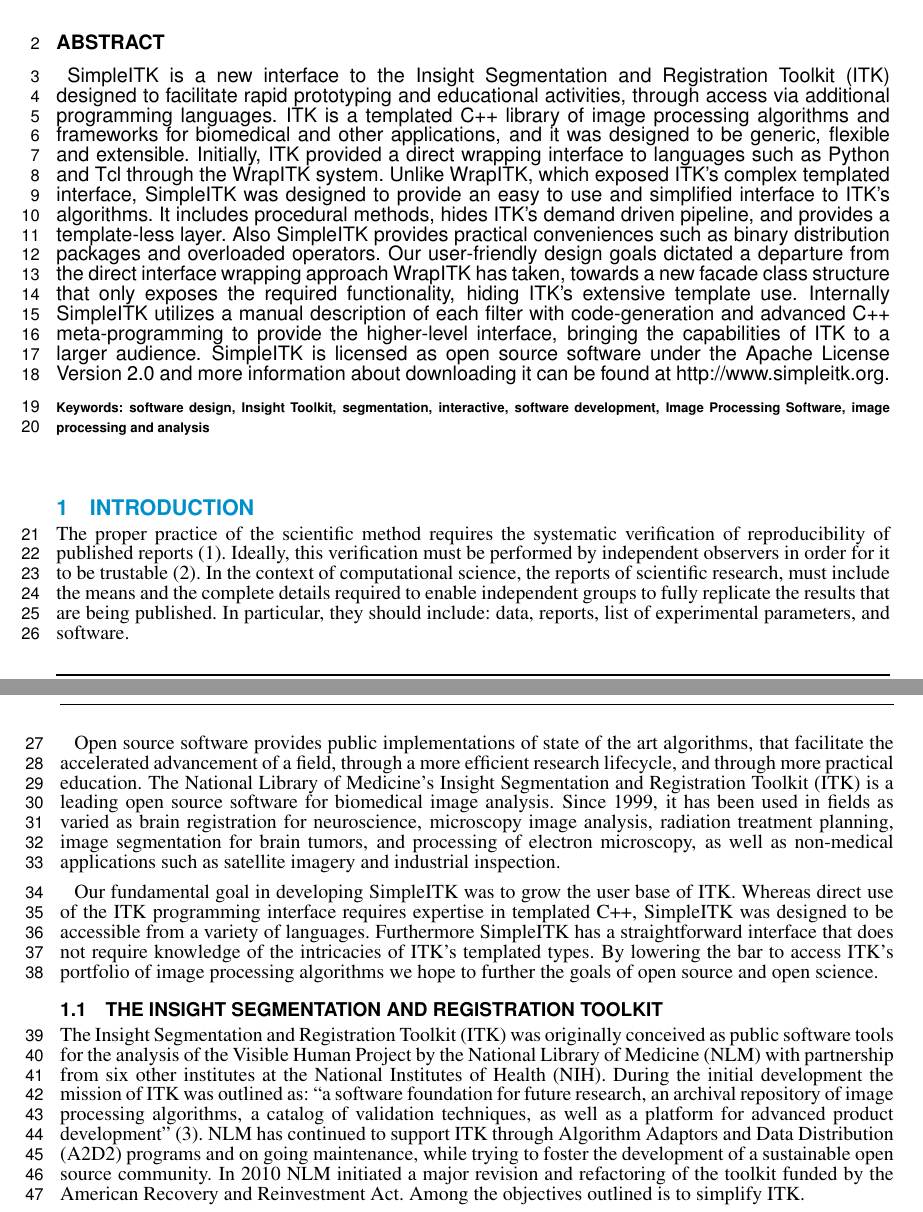
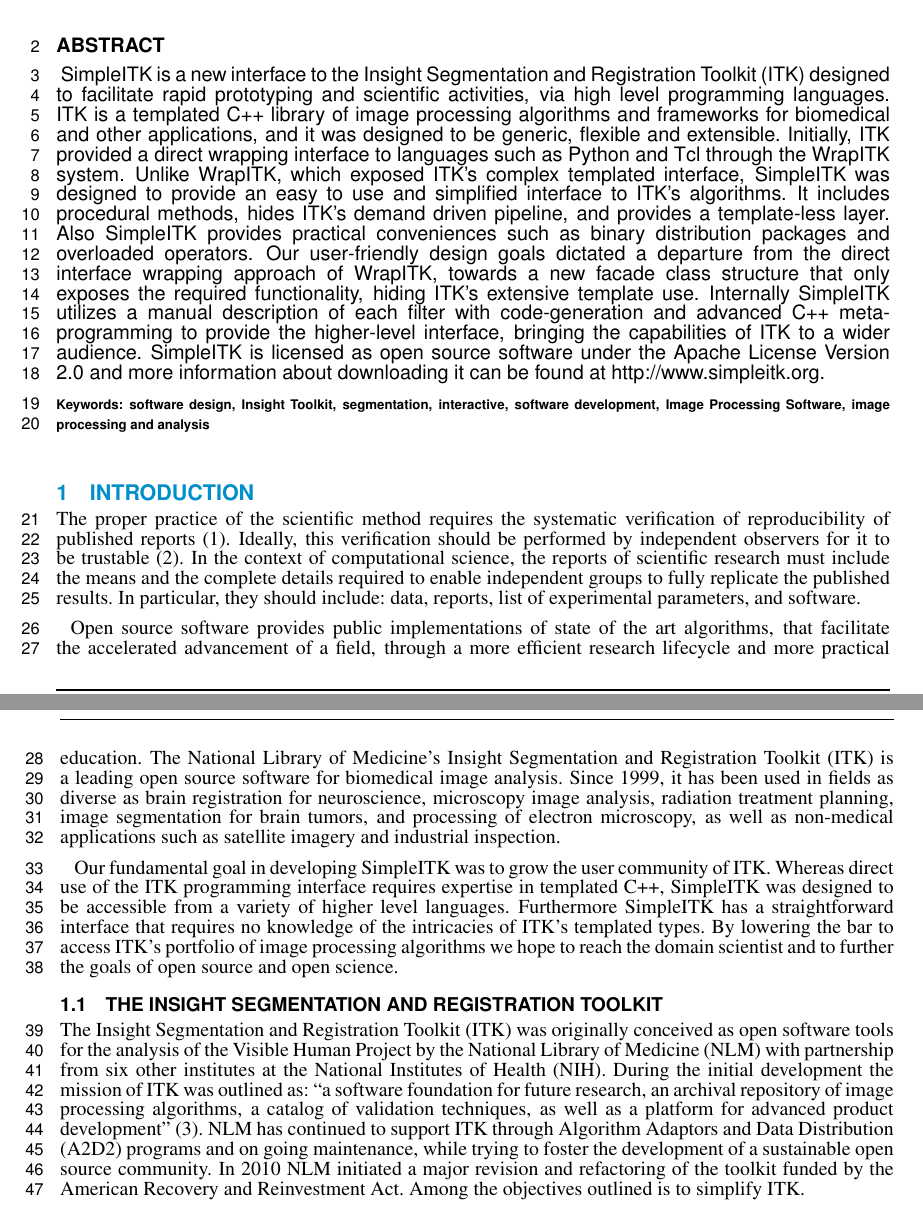
Before and after one commit to blowekamp/SimpleITKDesignPaper, a LaTeX document (frontiers.tex): two parts of pages 1 and 2 of 16, joined at a grey line, cut so that both start at the same text. Compiled offline with pdfLaTeX.

Commit message:
Adding changes from dave.

```diff
--- a/frontiers.tex
+++ b/frontiers.tex
@@ -74,7 +74,7 @@
 \section{}
 SimpleITK is a new interface to the Insight Segmentation and
 Registration Toolkit (ITK) designed to facilitate rapid prototyping
-and educational activities, through access via additional programming
+and scientific activities, via high level programming
 languages. ITK is a templated C++ library of image processing
 algorithms and frameworks for biomedical and other applications, and
 it was designed to be generic, flexible and extensible. Initially, ITK
@@ -86,12 +86,12 @@
 template-less layer.   Also SimpleITK provides practical conveniences
 such as binary distribution packages and overloaded operators. Our
 user-friendly design goals dictated a departure from the direct
-interface wrapping approach WrapITK has taken, towards a new facade
+interface wrapping approach of WrapITK, towards a new facade
 class structure that only exposes the required functionality, hiding
 ITK's extensive template use. Internally SimpleITK utilizes a manual
 description of each filter with code-generation and advanced C++
 meta-programming to provide the higher-level interface, bringing the
-capabilities of ITK to a larger audience. SimpleITK is licensed as
+capabilities of ITK to a wider audience. SimpleITK is licensed as
 open source software under the Apache License Version 2.0 and more information
 about downloading it can be found at http://www.simpleitk.org.
 
@@ -103,39 +103,39 @@
 \section{Introduction}
 The proper practice of the scientific method requires the systematic
 verification of reproducibility of published reports
-\cite{Popper1934}. Ideally, this verification must be performed by
-independent observers in order for it to be trustable \cite{Popper1968}. In
+\cite{Popper1934}. Ideally, this verification should be performed by
+independent observers for it to be trustable \cite{Popper1968}. In
 the context of computational science, the reports of scientific
-research, must include the means and the complete details required to
-enable independent groups to fully replicate the results that are
-being published. In particular, they should include: data, reports,
+research must include the means and the complete details required to
+enable independent groups to fully replicate the published results.
+In particular, they should include: data, reports,
 list of experimental parameters, and software.
 
 Open source software provides public implementations of state of the
 art algorithms, that facilitate the accelerated advancement of a
-field, through a more efficient research lifecycle, and through more
+field, through a more efficient research lifecycle and more
 practical education. The National Library of Medicine's Insight
 Segmentation and Registration Toolkit (ITK) is a leading open source
 software for biomedical image analysis. Since 1999, it has been used
-in fields as varied as brain registration for neuroscience, microscopy
+in fields as diverse as brain registration for neuroscience, microscopy
 image analysis, radiation treatment planning, image segmentation for
 brain tumors, and processing of electron microscopy, as well as
 non-medical applications such as satellite imagery and industrial
 inspection.
 
-Our fundamental goal in developing SimpleITK was to grow the user base
+Our fundamental goal in developing SimpleITK was to grow the user community
 of ITK.  Whereas direct use of the ITK programming interface requires
 expertise in templated C++, SimpleITK was designed to be accessible
-from a variety of languages.  Furthermore SimpleITK has a
-straightforward interface that does not require knowledge of the
+from a variety of higher level languages.  Furthermore SimpleITK has a
+straightforward interface that requires no knowledge of the
 intricacies of ITK's templated types. By lowering the bar to access
-ITK's portfolio of image processing algorithms we hope to further the
-goals of open source and open science.
+ITK's portfolio of image processing algorithms we hope to reach the domain
+scientist and to further the goals of open source and open science.
 
 \subsection{The Insight Segmentation and Registration Toolkit}
 
 The Insight Segmentation and Registration Toolkit (ITK) was originally
-conceived as public software tools for the analysis of the Visible
+conceived as open software tools for the analysis of the Visible
 Human Project by the National Library of Medicine (NLM) with
 partnership from six other institutes at the National Institutes of
 Health (NIH). During the initial development the mission of ITK was
```
Also changed, not shown: frontiers.tex (28 more changed lines).
